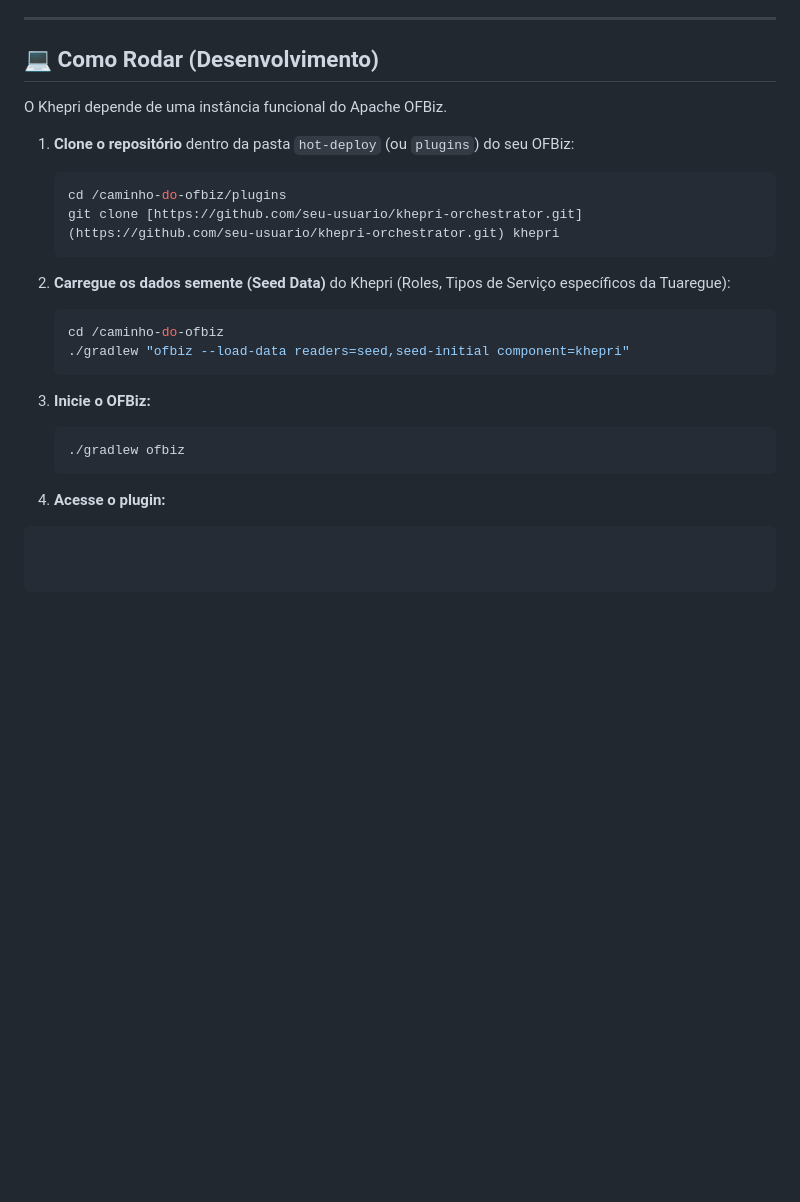
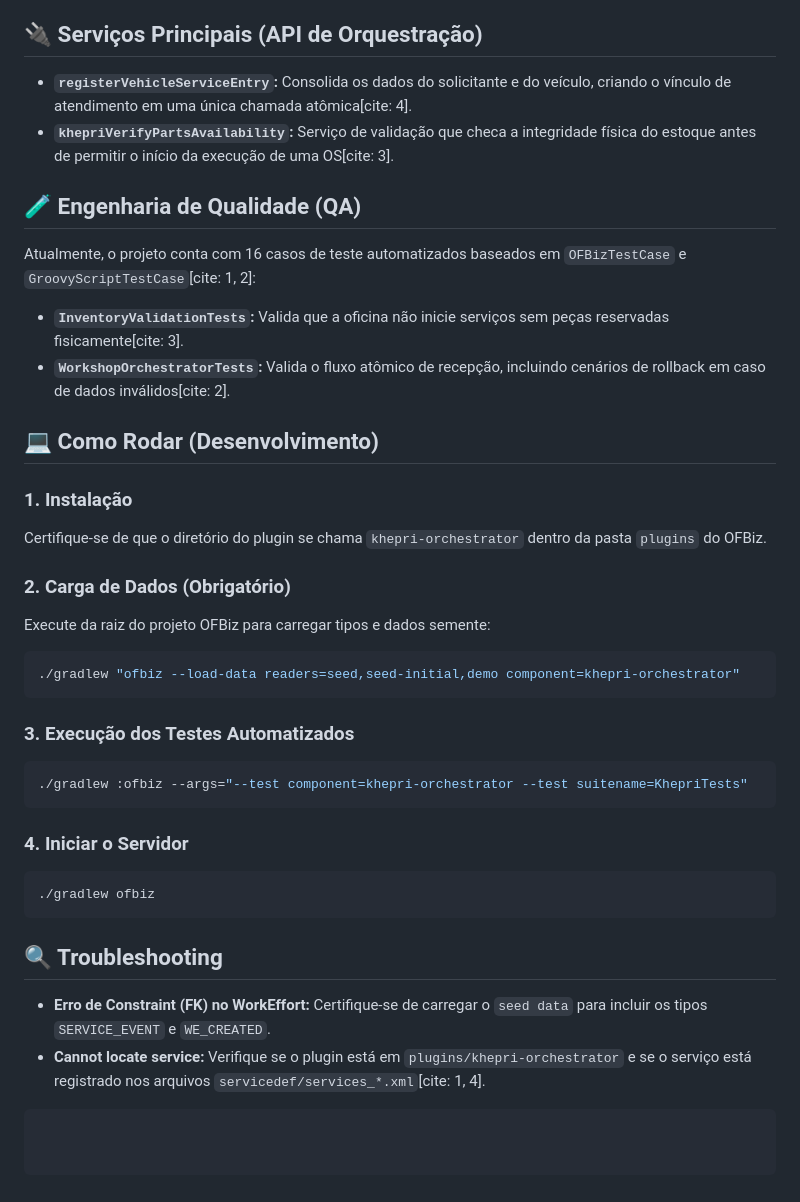
Before and after one commit to j0n4srr/khepri-orchestrator, a Markdown page: README.md, the part around one of its changes. GitHub-like rendering; blank space fills up the shorter version.

````diff
--- a/README.md
+++ b/README.md
@@ -48,32 +176,41 @@ Ele não é uma aplicação separada rodando Spring Boot. Ele utiliza o `Service
 - [ ] Fluxo de Aditivo de Orçamento.
 - [ ] Validação de Pagamento vs. Liberação (Gate Pass).
 
----
+## 🔌 Serviços Principais (API de Orquestração)
+
+* **`registerVehicleServiceEntry`:** Consolida os dados do solicitante e do veículo, criando o vínculo de atendimento em uma única chamada atômica[cite: 4].
+* **`khepriVerifyPartsAvailability`:** Serviço de validação que checa a integridade física do estoque antes de permitir o início da execução de uma OS[cite: 3].
+
+## 🧪 Engenharia de Qualidade (QA)
+
+Atualmente, o projeto conta com 16 casos de teste automatizados baseados em `OFBizTestCase` e `GroovyScriptTestCase`[cite: 1, 2]:
+
+* **`InventoryValidationTests`:** Valida que a oficina não inicie serviços sem peças reservadas fisicamente[cite: 3].
+* **`WorkshopOrchestratorTests`:** Valida o fluxo atômico de recepção, incluindo cenários de rollback em caso de dados inválidos[cite: 2].
 
 ## 💻 Como Rodar (Desenvolvimento)
 
-O Khepri depende de uma instância funcional do Apache OFBiz.
+### 1. Instalação
+Certifique-se de que o diretório do plugin se chama `khepri-orchestrator` dentro da pasta `plugins` do OFBiz.
 
-1. **Clone o repositório** dentro da pasta `hot-deploy` (ou `plugins`) do seu OFBiz:
-   ```bash
-   cd /caminho-do-ofbiz/plugins
-   git clone [https://github.com/seu-usuario/khepri-orchestrator.git](https://github.com/seu-usuario/khepri-orchestrator.git) khepri
-   ```
+### 2. Carga de Dados (Obrigatório)
+Execute da raiz do projeto OFBiz para carregar tipos e dados semente:
+```bash
+./gradlew "ofbiz --load-data readers=seed,seed-initial,demo component=khepri-orchestrator"
+```
 
-2. **Carregue os dados semente (Seed Data)** do Khepri (Roles, Tipos de Serviço específicos da Tuaregue):
-   ```bash
-   cd /caminho-do-ofbiz
-   ./gradlew "ofbiz --load-data readers=seed,seed-initial component=khepri"
-   ```
+### 3. Execução dos Testes Automatizados
+```bash
+./gradlew :ofbiz --args="--test component=khepri-orchestrator --test suitename=KhepriTests"
+```
 
-3. **Inicie o OFBiz:**
-   ```bash
-   ./gradlew ofbiz
-   ```
+### 4. Iniciar o Servidor
+```bash
+./gradlew ofbiz
+```
 
-4. **Acesse o plugin:**
+## 🔍 Troubleshooting
 
-
-
-
+* **Erro de Constraint (FK) no WorkEffort:** Certifique-se de carregar o `seed data` para incluir os tipos `SERVICE_EVENT` e `WE_CREATED`.
+* **Cannot locate service:** Verifique se o plugin está em `plugins/khepri-orchestrator` e se o serviço está registrado nos arquivos `servicedef/services_*.xml`[cite: 1, 4].
 ```
````
Also changed, not shown: other parts of README.md (+154 -26 lines).
